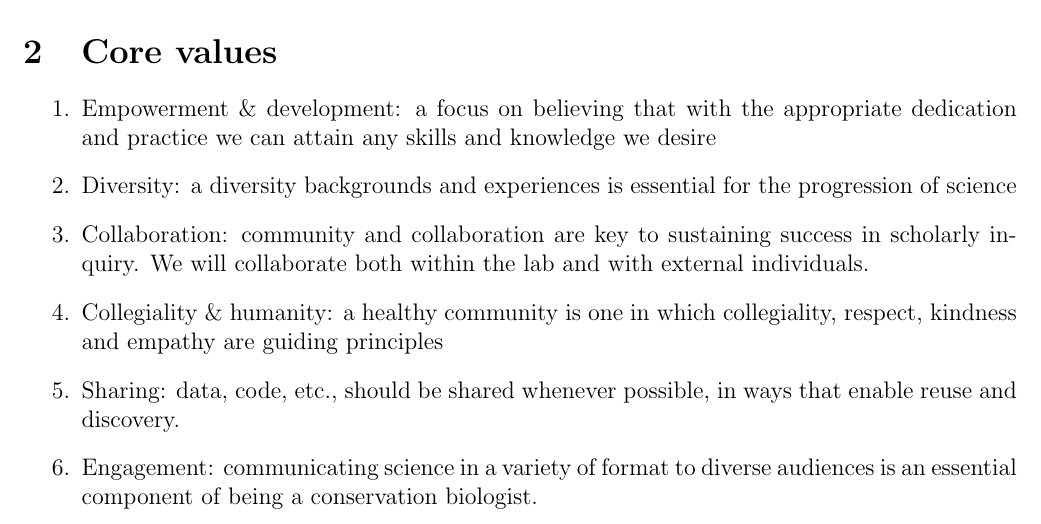
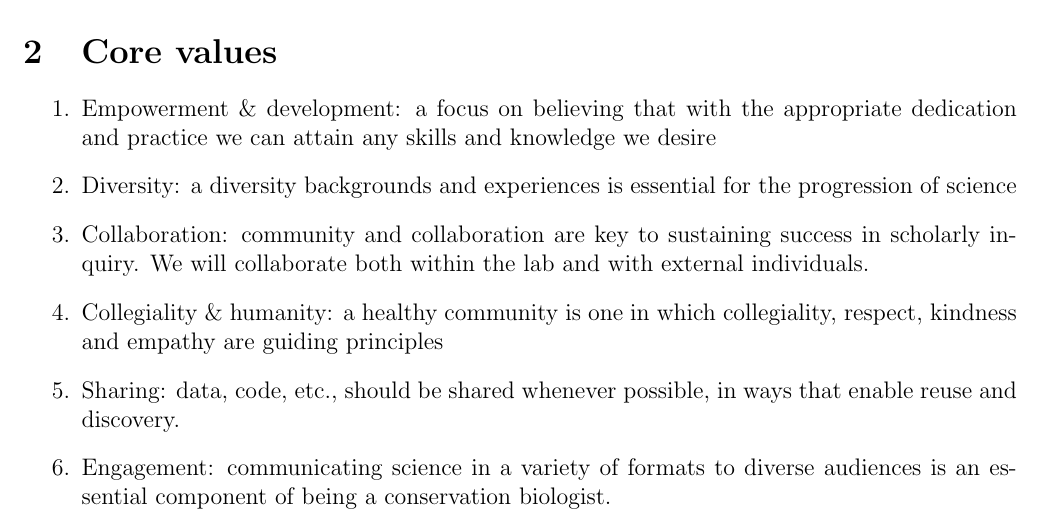
Before and after one commit to lponisio/PonisioLab, a LaTeX document (mission/mission.tex): part of the page, cut so that both start at the same text. Compiled offline with pdfLaTeX.

Commit message:
more typos

```diff
--- a/mission/mission.tex
+++ b/mission/mission.tex
@@ -38,7 +38,7 @@ We seek mechanisms for slowing or preventing the loss of biodiversity.
   collegiality, respect, kindness and empathy are guiding principles
 \item Sharing: data, code, etc., should be shared whenever possible,
   in ways that enable reuse and discovery.
-\item Engagement: communicating science in a variety of format to
+\item Engagement: communicating science in a variety of formats to
   diverse audiences is an essential component of being a conservation
   biologist.
 \end{enumerate}
```
